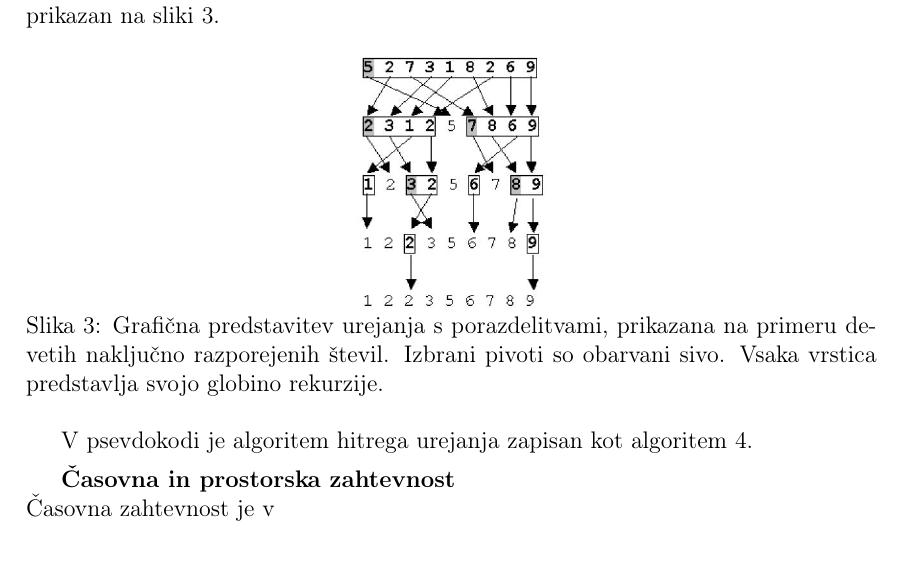
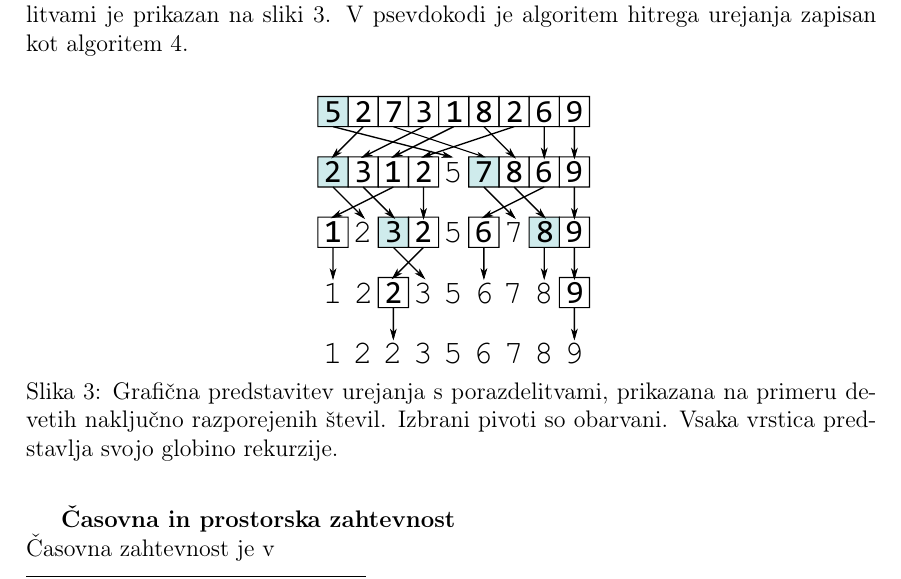
Before and after one commit to jureslak/Tweaksort, a LaTeX document (sortirni.tex): part of page 10 of 40, cut so that both start at the same text. Compiled offline with pdfLaTeX.

Commit message:
Added quicksort image. Mergesort only one to do.

```diff
--- a/sortirni.tex
+++ b/sortirni.tex
@@ -500,20 +500,19 @@ najslabšo možnost izvajanja programa, če so elementi že urejeni. Zato sem v
 implementaciji za pivot vzel mediano prvega, srednjega in zadnjega elementa oziroma t.i.
 mediano treh. Pogosta izbira je tudi naključni pivot. Postopek urejanja s
 porazdelitvami je prikazan na sliki~\ref{fig:quicksortimage}.
+V psevdokodi je algoritem hitrega urejanja zapisan kot algoritem~\ref{algo:quicksort}.
 
 \begin{figure}[ht]
     \begin{center}
-        \includegraphics[height=45mm]{slike/quicksort.jpg}
+        \includegraphics[height=50mm]{slike/quicksort.pdf}
     \end{center}
-    \vspace{-0.7cm}
+    \vspace{-0.6cm}
     \caption[Hitro urejanje]{Grafična predstavitev urejanja s porazdelitvami,
 prikazana na primeru devetih naključno razporejenih
-števil. Izbrani pivoti so obarvani sivo.
+števil. Izbrani pivoti so obarvani.
 Vsaka vrstica predstavlja svojo globino rekurzije.}
     \label{fig:quicksortimage}
 \end{figure}
-
-V psevdokodi je algoritem hitrega urejanja zapisan kot algoritem~\ref{algo:quicksort}.
 
 \begin{algorithm}[h!t!]
   \caption{Hitro urejanje}\label{algo:quicksort}
```
Also changed, not shown: slike/quicksort.jpg (deleted), slike/quicksort.pdf (added), slike/quicksort.svg (added).
